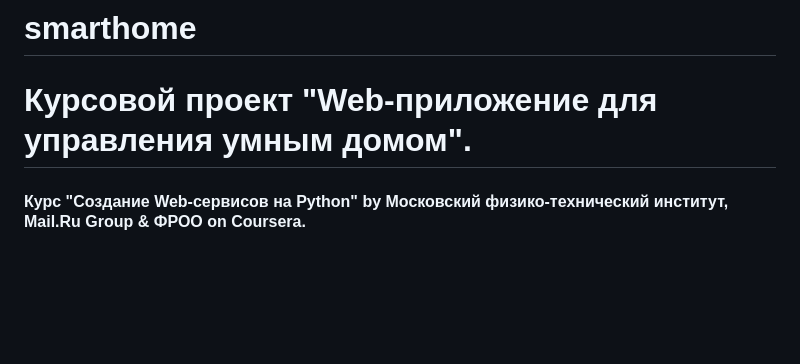
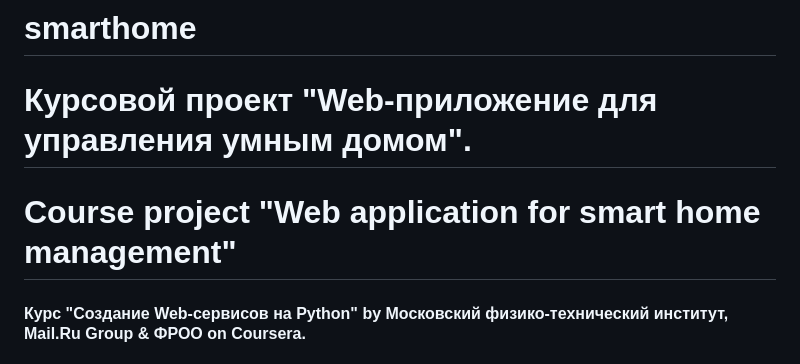
Before and after one commit to nikitkokatsiaryna/smart_house, a Markdown page: README.md, the part around the change. GitHub-like rendering; blank space fills up the shorter version.

```diff
--- a/README.md
+++ b/README.md
@@ -1,5 +1,6 @@
 # smarthome
 <h1>Курсовой проект "Web-приложение для управления умным домом". </h1>
+<h1>Course project "Web application for smart home management"</h1>
 <h4>Курс "Создание Web-сервисов на Python" by Московский физико-технический институт, Mail.Ru Group & ФРОО on Coursera.</h4>
 
 
```
